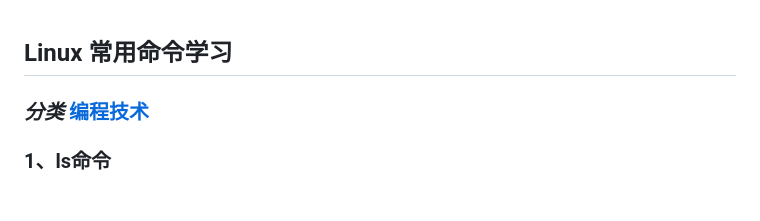
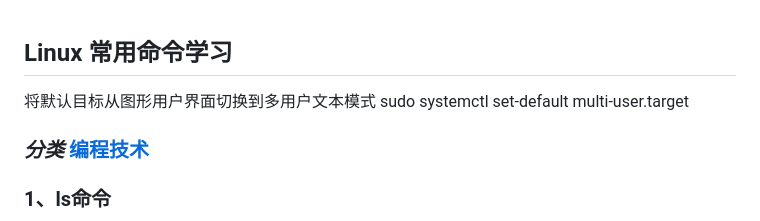
Before and after one commit to jianghao7795/cxx, a Markdown page: linux/常用命令.md, the part around the change. Drawn GitHub-style; blank space fills up the shorter version.

Commit message:
fix: linux

```diff
--- a/linux/常用命令.md
+++ b/linux/常用命令.md
@@ -1,5 +1,6 @@
 ## Linux 常用命令学习
-
+将默认目标从图形用户界面切换到多用户文本模式
+sudo systemctl set-default multi-user.target
 ### *分类* [编程技术](https://www.runoob.com/w3cnote_genre/code)
 
 ### 1、ls命令
```
